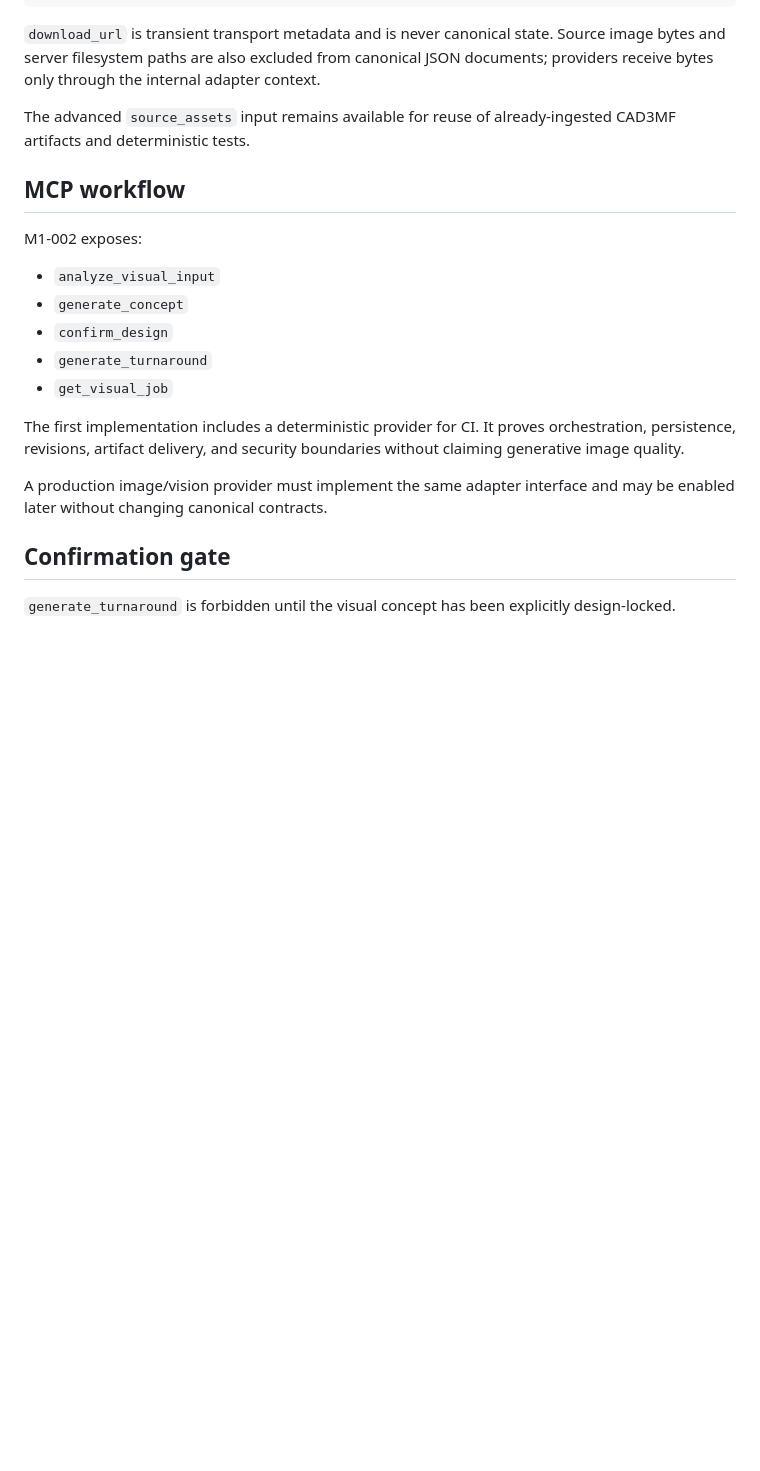
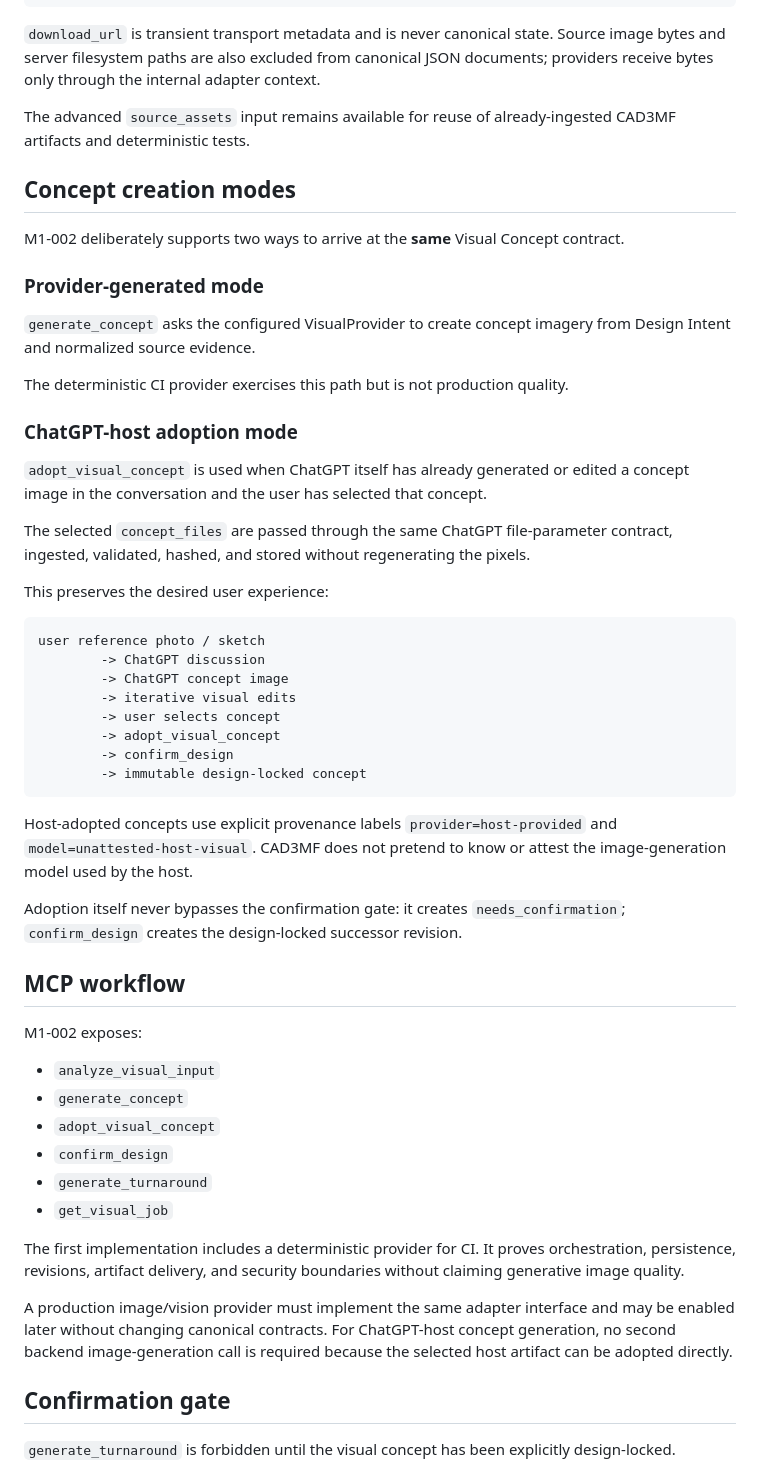
Before and after one commit to zycaskevin/CAD3MF, a Markdown page: docs/work-packages/M1-002-generic-visual-concept-turnaround.md, the part around one of its changes. Drawn GitHub-style; blank space fills up the shorter version.

Commit message:
Document host-provided concept adoption path

````diff
--- a/docs/work-packages/M1-002-generic-visual-concept-turnaround.md
+++ b/docs/work-packages/M1-002-generic-visual-concept-turnaround.md
@@ -77,19 +83,53 @@ ChatGPT file reference
 
 The advanced `source_assets` input remains available for reuse of already-ingested CAD3MF artifacts and deterministic tests.
 
+## Concept creation modes
+
+M1-002 deliberately supports two ways to arrive at the **same** Visual Concept contract.
+
+### Provider-generated mode
+
+`generate_concept` asks the configured VisualProvider to create concept imagery from Design Intent and normalized source evidence.
+
+The deterministic CI provider exercises this path but is not production quality.
+
+### ChatGPT-host adoption mode
+
+`adopt_visual_concept` is used when ChatGPT itself has already generated or edited a concept image in the conversation and the user has selected that concept.
+
+The selected `concept_files` are passed through the same ChatGPT file-parameter contract, ingested, validated, hashed, and stored without regenerating the pixels.
+
+This preserves the desired user experience:
+
+```text
+user reference photo / sketch
+        -> ChatGPT discussion
+        -> ChatGPT concept image
+        -> iterative visual edits
+        -> user selects concept
+        -> adopt_visual_concept
+        -> confirm_design
+        -> immutable design-locked concept
+```
+
+Host-adopted concepts use explicit provenance labels `provider=host-provided` and `model=unattested-host-visual`. CAD3MF does not pretend to know or attest the image-generation model used by the host.
+
+Adoption itself never bypasses the confirmation gate: it creates `needs_confirmation`; `confirm_design` creates the design-locked successor revision.
+
 ## MCP workflow
 
 M1-002 exposes:
 
 - `analyze_visual_input`
 - `generate_concept`
+- `adopt_visual_concept`
 - `confirm_design`
 - `generate_turnaround`
 - `get_visual_job`
 
 The first implementation includes a deterministic provider for CI. It proves orchestration, persistence, revisions, artifact delivery, and security boundaries without claiming generative image quality.
 
-A production image/vision provider must implement the same adapter interface and may be enabled later without changing canonical contracts.
+A production image/vision provider must implement the same adapter interface and may be enabled later without changing canonical contracts. For ChatGPT-host concept generation, no second backend image-generation call is required because the selected host artifact can be adopted directly.
 
 ## Confirmation gate
 
````
Also changed, not shown: other parts of docs/work-packages/M1-002-generic-visual-concept-turnaround.md (+34 -23 lines).
